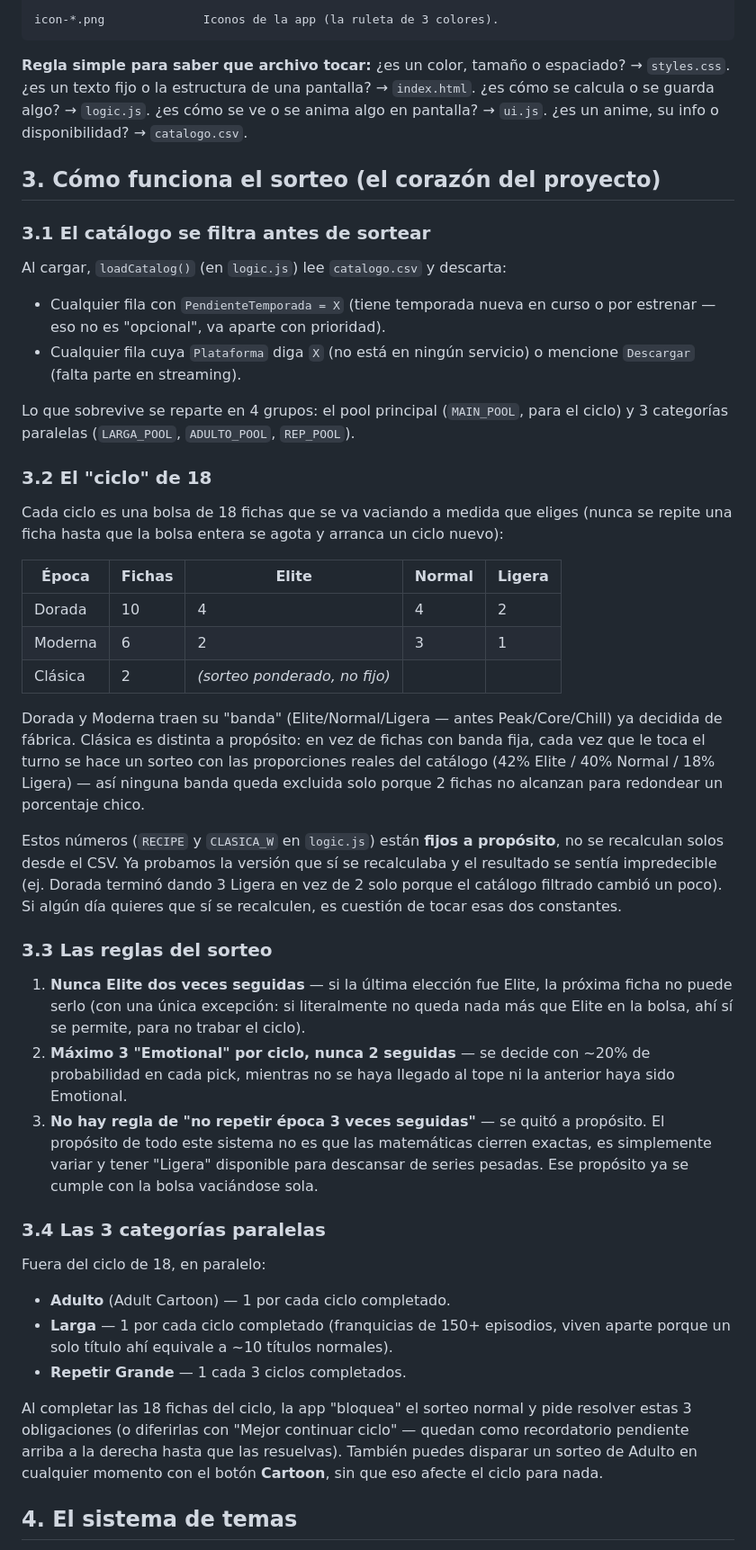
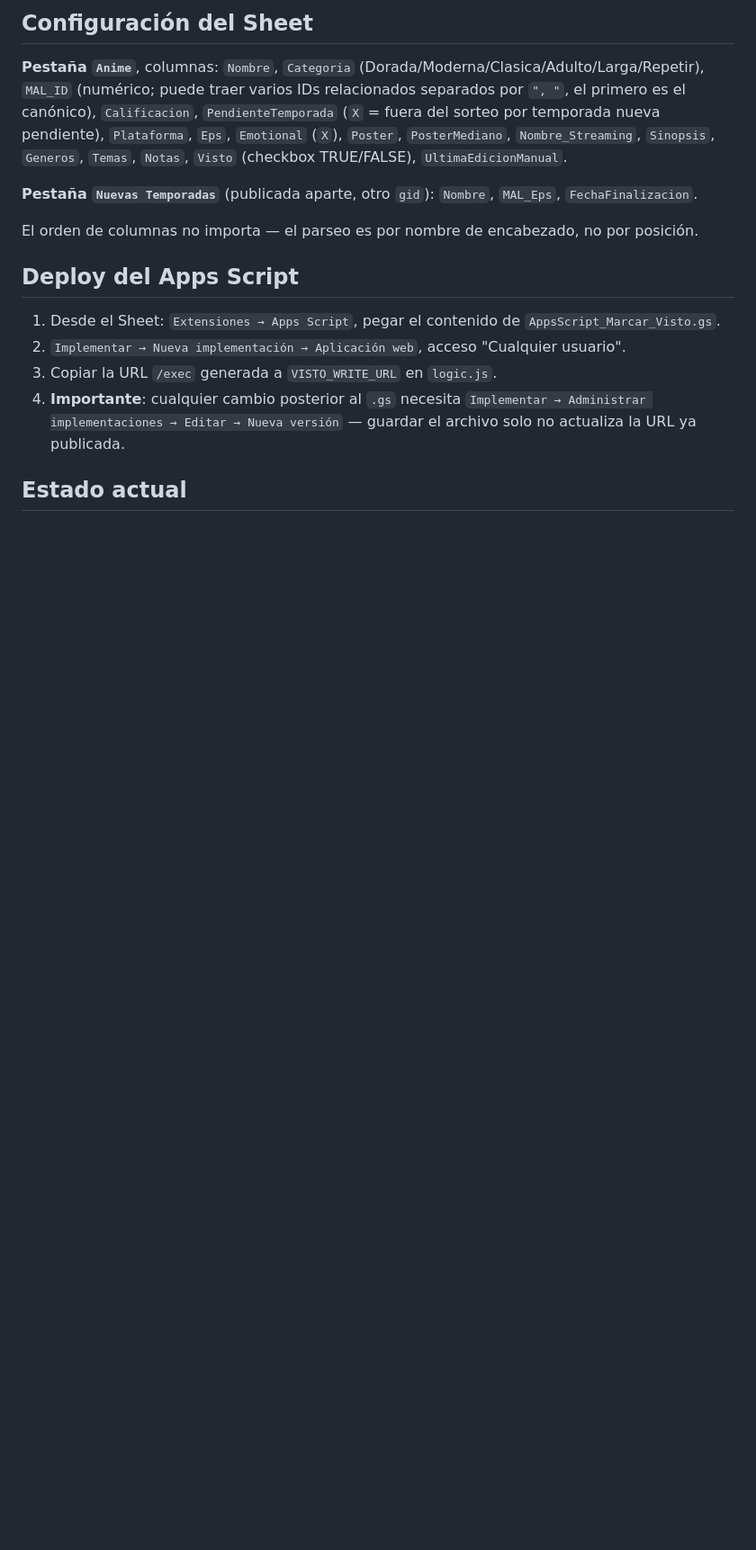
Before and after one commit to CristobalBautista/miscatalogos, a Markdown page: README.md, the part around one of its changes. Shown at 90% size. Rendered like a GitHub page; blank space fills up the shorter version.

````diff
--- a/README.md
+++ b/README.md
@@ -38,47 +46,18 @@ sw.js                   Service Worker minimo, necesario para que el manifest
 
-icon-*.png              Iconos de la app (la ruleta de 3 colores).
-```
+## Configuración del Sheet
 
-**Regla simple para saber que archivo tocar:** ¿es un color, tamaño o espaciado? → `styles.css`. ¿es un texto fijo o la estructura de una pantalla? → `index.html`. ¿es cómo se calcula o se guarda algo? → `logic.js`. ¿es cómo se ve o se anima algo en pantalla? → `ui.js`. ¿es un anime, su info o disponibilidad? → `catalogo.csv`.
+**Pestaña `Anime`**, columnas: `Nombre`, `Categoria` (Dorada/Moderna/Clasica/Adulto/Larga/Repetir), `MAL_ID` (numérico; puede traer varios IDs relacionados separados por `", "`, el primero es el canónico), `Calificacion`, `PendienteTemporada` (`X` = fuera del sorteo por temporada nueva pendiente), `Plataforma`, `Eps`, `Emotional` (`X`), `Poster`, `PosterMediano`, `Nombre_Streaming`, `Sinopsis`, `Generos`, `Temas`, `Notas`, `Visto` (checkbox TRUE/FALSE), `UltimaEdicionManual`.
 
-## 3. Cómo funciona el sorteo (el corazón del proyecto)
+**Pestaña `Nuevas Temporadas`** (publicada aparte, otro `gid`): `Nombre`, `MAL_Eps`, `FechaFinalizacion`.
 
-### 3.1 El catálogo se filtra antes de sortear
+El orden de columnas no importa — el parseo es por nombre de encabezado, no por posición.
 
-Al cargar, `loadCatalog()` (en `logic.js`) lee `catalogo.csv` y descarta:
-- Cualquier fila con `PendienteTemporada = X` (tiene temporada nueva en curso o por estrenar — eso no es "opcional", va aparte con prioridad).
-- Cualquier fila cuya `Plataforma` diga `X` (no está en ningún servicio) o mencione `Descargar` (falta parte en streaming).
+## Deploy del Apps Script
 
-Lo que sobrevive se reparte en 4 grupos: el pool principal (`MAIN_POOL`, para el ciclo) y 3 categorías paralelas (`LARGA_POOL`, `ADULTO_POOL`, `REP_POOL`).
+1. Desde el Sheet: `Extensiones → Apps Script`, pegar el contenido de `AppsScript_Marcar_Visto.gs`.
+2. `Implementar → Nueva implementación → Aplicación web`, acceso "Cualquier usuario".
+3. Copiar la URL `/exec` generada a `VISTO_WRITE_URL` en `logic.js`.
+4. **Importante**: cualquier cambio posterior al `.gs` necesita `Implementar → Administrar implementaciones → Editar → Nueva versión` — guardar el archivo solo no actualiza la URL ya publicada.
 
-### 3.2 El "ciclo" de 18
+## Estado actual
 
-Cada ciclo es una bolsa de 18 fichas que se va vaciando a medida que eliges (nunca se repite una ficha hasta que la bolsa entera se agota y arranca un ciclo nuevo):
-
-| Época | Fichas | Elite | Normal | Ligera |
-|---|---|---|---|---|
-| Dorada | 10 | 4 | 4 | 2 |
-| Moderna | 6 | 2 | 3 | 1 |
-| Clásica | 2 | *(sorteo ponderado, no fijo)* | | |
-
-Dorada y Moderna traen su "banda" (Elite/Normal/Ligera — antes Peak/Core/Chill) ya decidida de fábrica. Clásica es distinta a propósito: en vez de fichas con banda fija, cada vez que le toca el turno se hace un sorteo con las proporciones reales del catálogo (42% Elite / 40% Normal / 18% Ligera) — así ninguna banda queda excluida solo porque 2 fichas no alcanzan para redondear un porcentaje chico.
-
-Estos números (`RECIPE` y `CLASICA_W` en `logic.js`) están **fijos a propósito**, no se recalculan solos desde el CSV. Ya probamos la versión que sí se recalculaba y el resultado se sentía impredecible (ej. Dorada terminó dando 3 Ligera en vez de 2 solo porque el catálogo filtrado cambió un poco). Si algún día quieres que sí se recalculen, es cuestión de tocar esas dos constantes.
-
-### 3.3 Las reglas del sorteo
-
-1. **Nunca Elite dos veces seguidas** — si la última elección fue Elite, la próxima ficha no puede serlo (con una única excepción: si literalmente no queda nada más que Elite en la bolsa, ahí sí se permite, para no trabar el ciclo).
-2. **Máximo 3 "Emotional" por ciclo, nunca 2 seguidas** — se decide con ~20% de probabilidad en cada pick, mientras no se haya llegado al tope ni la anterior haya sido Emotional.
-3. **No hay regla de "no repetir época 3 veces seguidas"** — se quitó a propósito. El propósito de todo este sistema no es que las matemáticas cierren exactas, es simplemente variar y tener "Ligera" disponible para descansar de series pesadas. Ese propósito ya se cumple con la bolsa vaciándose sola.
-
-### 3.4 Las 3 categorías paralelas
-
-Fuera del ciclo de 18, en paralelo:
-- **Adulto** (Adult Cartoon) — 1 por cada ciclo completado.
-- **Larga** — 1 por cada ciclo completado (franquicias de 150+ episodios, viven aparte porque un solo título ahí equivale a ~10 títulos normales).
-- **Repetir Grande** — 1 cada 3 ciclos completados.
-
-Al completar las 18 fichas del ciclo, la app "bloquea" el sorteo normal y pide resolver estas 3 obligaciones (o diferirlas con "Mejor continuar ciclo" — quedan como recordatorio pendiente arriba a la derecha hasta que las resuelvas). También puedes disparar un sorteo de Adulto en cualquier momento con el botón **Cartoon**, sin que eso afecte el ciclo para nada.
-
-## 4. El sistema de temas
-
````
Also changed, not shown: other parts of README.md (+32 -51 lines).
